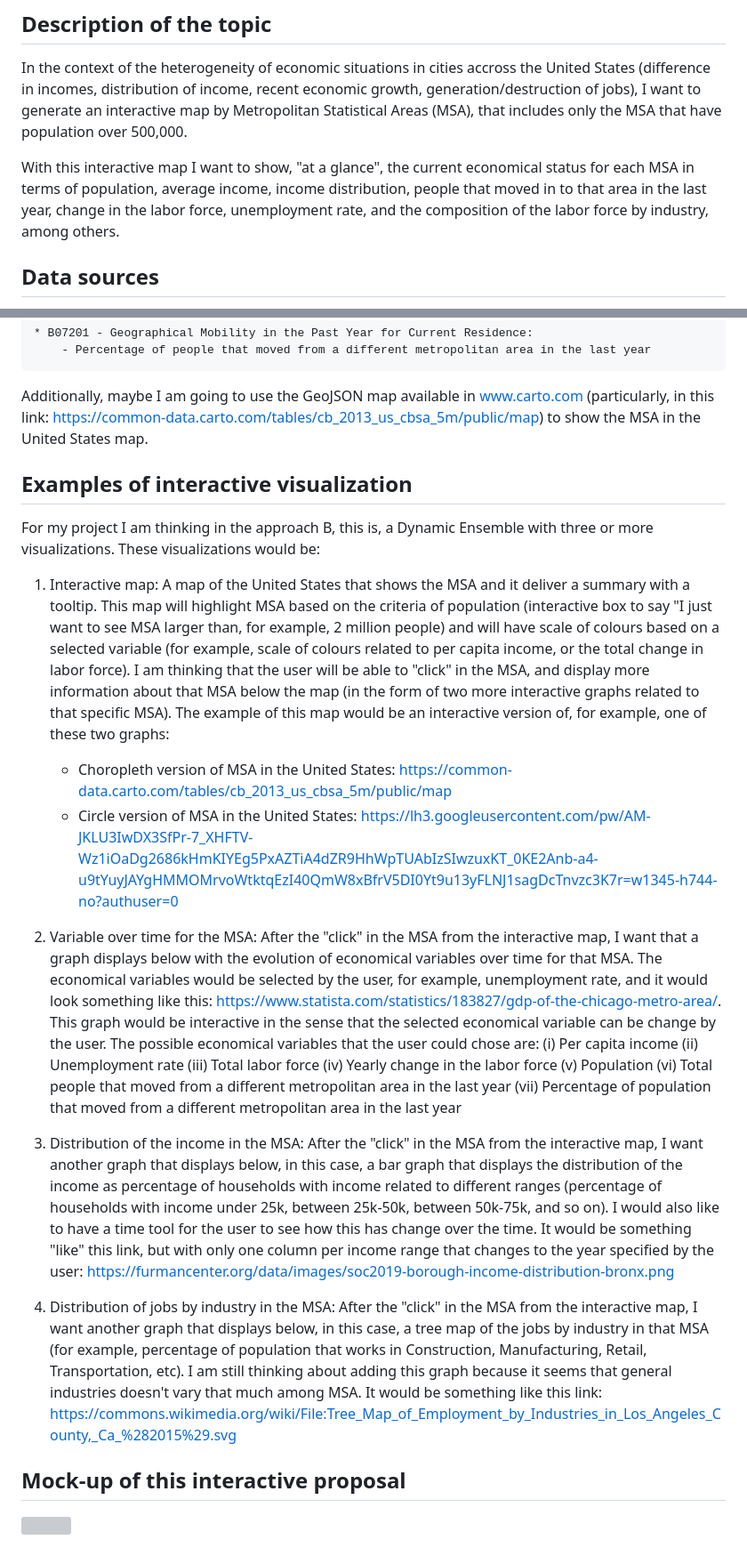
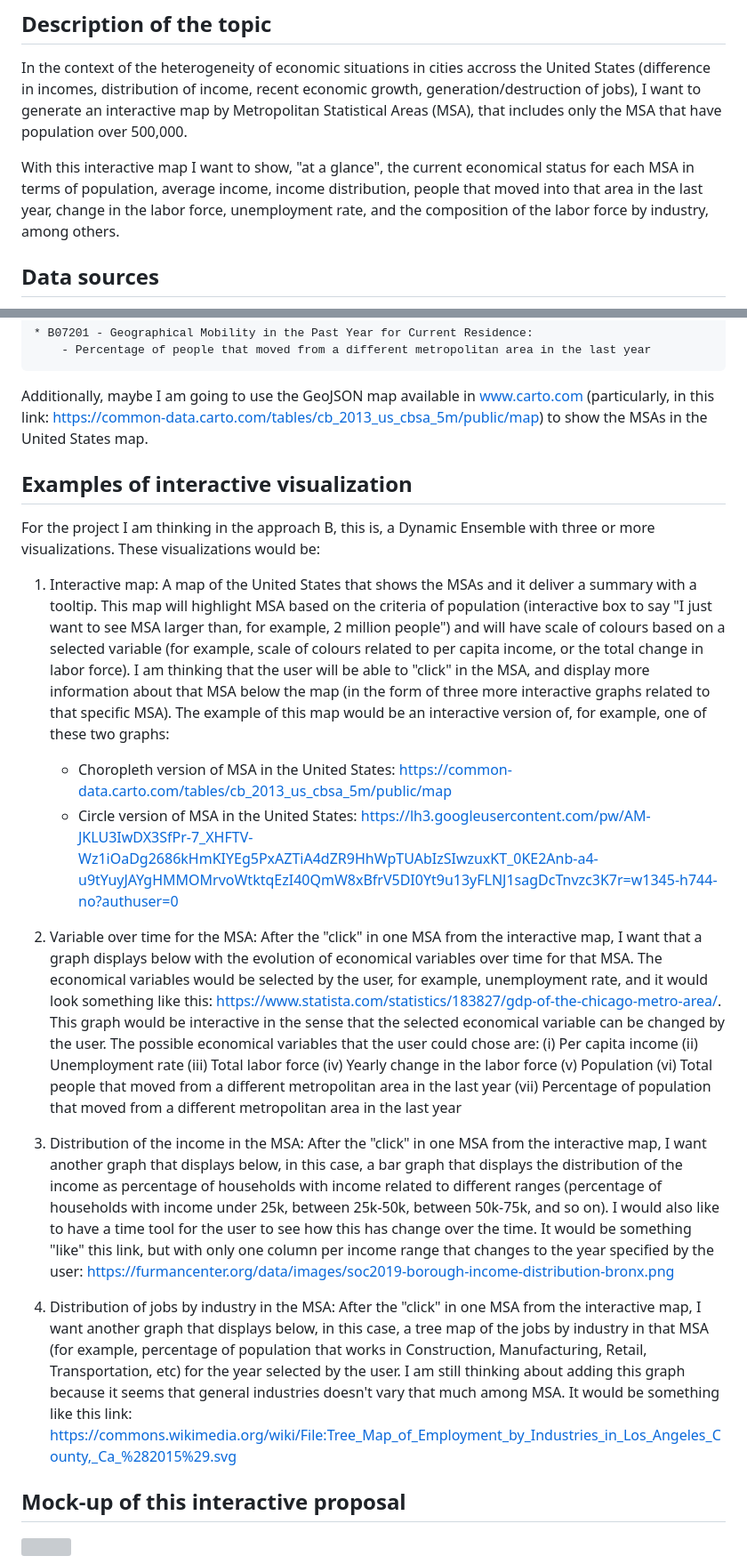
Before and after one commit to miguelperez94/heterogeneity_metro_areas_us, a Markdown page: interactive_proposal.md, 2 parts joined by grey strips. Shown: that part at 89% size. Drawn GitHub-style; grey boxes are pictures that could not be loaded.

Commit message:
Proposal, final version

```diff
--- a/interactive_proposal.md
+++ b/interactive_proposal.md
@@ -15,7 +15,7 @@ Name of author: Miguel Pérez Rodríguez
 
 With this interactive map I want to
     show, "at a glance", the current economical status for each MSA in terms of population,
-    average income, income distribution, people that moved in to that area in the last year,
+    average income, income distribution, people that moved into that area in the last year,
     change in the labor force, unemployment rate, and the composition of the labor
     force by industry, among others.
 
@@ -41,30 +41,30 @@ The main data source that I am going to use is the data available at MSA
 
 Additionally, maybe I am going to use the GeoJSON map available in www.carto.com
     (particularly, in this link: https://common-data.carto.com/tables/cb_2013_us_cbsa_5m/public/map)
-    to show the MSA in the United States map.
+    to show the MSAs in the United States map.
 
 ## Examples of interactive visualization
 
-For my project I am thinking in the approach B, this is, a Dynamic Ensemble with three
+For the project I am thinking in the approach B, this is, a Dynamic Ensemble with three
 or more visualizations. These visualizations would be:
 
-1) Interactive map: A map of the United States that shows the MSA and it deliver a summary
+1) Interactive map: A map of the United States that shows the MSAs and it deliver a summary
     with a tooltip. This map will highlight MSA based on the criteria of population (interactive
-    box to say "I just want to see MSA larger than, for example, 2 million people) and will have
+    box to say "I just want to see MSA larger than, for example, 2 million people") and will have
     scale of colours based on a selected variable (for example, scale of colours related to per
     capita income, or the total change in labor force). I am thinking that the user will be able to
     "click" in the MSA, and display more information about that MSA below the map (in the form
-    of two more interactive graphs related to that specific MSA). The example of this map would
+    of three more interactive graphs related to that specific MSA). The example of this map would
     be an interactive version of, for example, one of these two graphs:
     * Choropleth version of MSA in the United States: https://common-data.carto.com/tables/cb_2013_us_cbsa_5m/public/map
     * Circle version of MSA in the United States: https://lh3.googleusercontent.com/pw/AM-JKLU3IwDX3SfPr-7_XHFTV-Wz1iOaDg2686kHmKIYEg5PxAZTiA4dZR9HhWpTUAbIzSIwzuxKT_0KE2Anb-a4-u9tYuyJAYgHMMOMrvoWtktqEzI40QmW8xBfrV5DI0Yt9u13yFLNJ1sagDcTnvzc3K7r=w1345-h744-no?authuser=0
 
-2) Variable over time for the MSA: After the "click" in the MSA from the interactive map, I want
+2) Variable over time for the MSA: After the "click" in one MSA from the interactive map, I want
     that a graph displays below with the evolution of economical variables over time for that MSA.
     The economical variables would be selected by the user, for example, unemployment rate, and it
     would look something like this: https://www.statista.com/statistics/183827/gdp-of-the-chicago-metro-area/.
     This graph would be interactive in the sense that the selected economical variable can
-    be change by the user. The possible economical variables that the user could chose are:
+    be changed by the user. The possible economical variables that the user could chose are:
         (i) Per capita income
         (ii) Unemployment rate
         (iii) Total labor force
@@ -73,7 +73,7 @@ or more visualizations. These visualizations would be:
         (vi) Total people that moved from a different metropolitan area in the last year
         (vii) Percentage of population that moved from a different metropolitan area in the last year
 
-3) Distribution of the income in the MSA: After the "click" in the MSA from the
+3) Distribution of the income in the MSA: After the "click" in one MSA from the
     interactive map, I want another graph that displays below, in this case, a bar graph
     that displays the distribution of the income as percentage of households with income
     related to different ranges (percentage of households with income under 25k, between 25k-50k,
@@ -82,12 +82,13 @@ or more visualizations. These visualizations would be:
     income range that changes to the year specified by the user:
     https://furmancenter.org/data/images/soc2019-borough-income-distribution-bronx.png
 
-4) Distribution of jobs by industry in the MSA: After the "click" in the MSA from the
+4) Distribution of jobs by industry in the MSA: After the "click" in one MSA from the
     interactive map, I want another graph that displays below, in this case, a tree
     map of the jobs by industry in that MSA (for example, percentage of population that
-    works in Construction, Manufacturing, Retail, Transportation, etc). I am still
-    thinking about adding this graph because it seems that general industries doesn't vary that
-    much among MSA. It would be something like this link: https://commons.wikimedia.org/wiki/File:Tree_Map_of_Employment_by_Industries_in_Los_Angeles_County,_Ca_%282015%29.svg
+    works in Construction, Manufacturing, Retail, Transportation, etc) for the
+    year selected by the user. I am still thinking about adding this graph
+    because it seems that general industries doesn't vary that much among MSA.
+    It would be something like this link: https://commons.wikimedia.org/wiki/File:Tree_Map_of_Employment_by_Industries_in_Los_Angeles_County,_Ca_%282015%29.svg
 
 ## Mock-up of this interactive proposal
 
```
